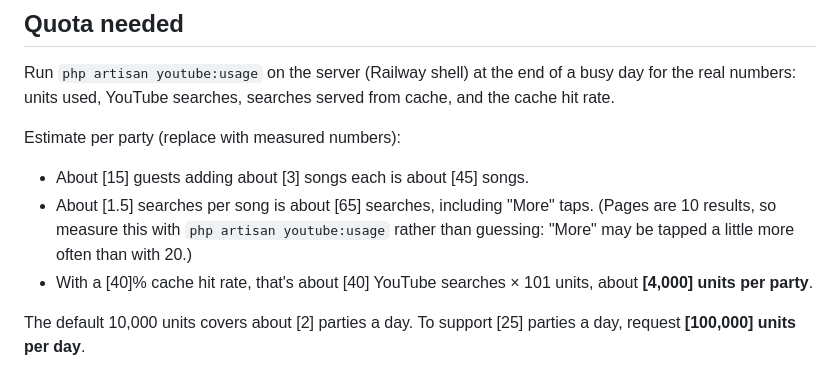
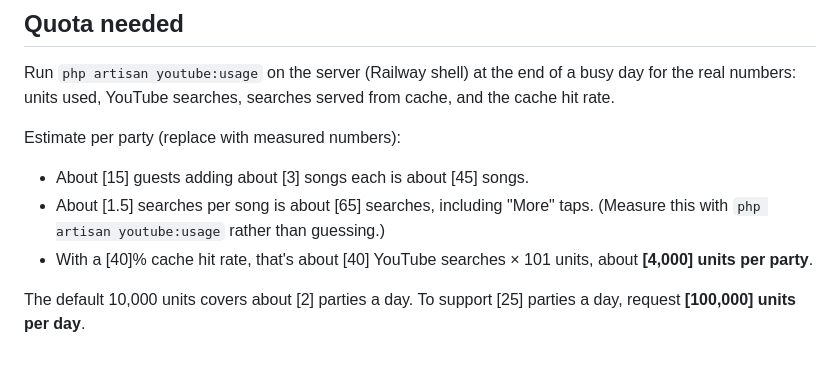
Before and after one commit to raam221027/multi-device-karaoke, a Markdown page: docs/youtube-quota.md, the part around the change. GitHub-like rendering.

Commit message:
Drop the 20-result comparison from the quota form notes

```diff
--- a/docs/youtube-quota.md
+++ b/docs/youtube-quota.md
@@ -45,7 +45,7 @@ Run `php artisan youtube:usage` on the server (Railway shell) at the end of a bu
 Estimate per party (replace with measured numbers):
 
 - About [15] guests adding about [3] songs each is about [45] songs.
-- About [1.5] searches per song is about [65] searches, including "More" taps. (Pages are 10 results, so measure this with `php artisan youtube:usage` rather than guessing: "More" may be tapped a little more often than with 20.)
+- About [1.5] searches per song is about [65] searches, including "More" taps. (Measure this with `php artisan youtube:usage` rather than guessing.)
 - With a [40]% cache hit rate, that's about [40] YouTube searches × 101 units, about **[4,000] units per party**.
 
 The default 10,000 units covers about [2] parties a day. To support [25] parties a day, request **[100,000] units per day**.
```
